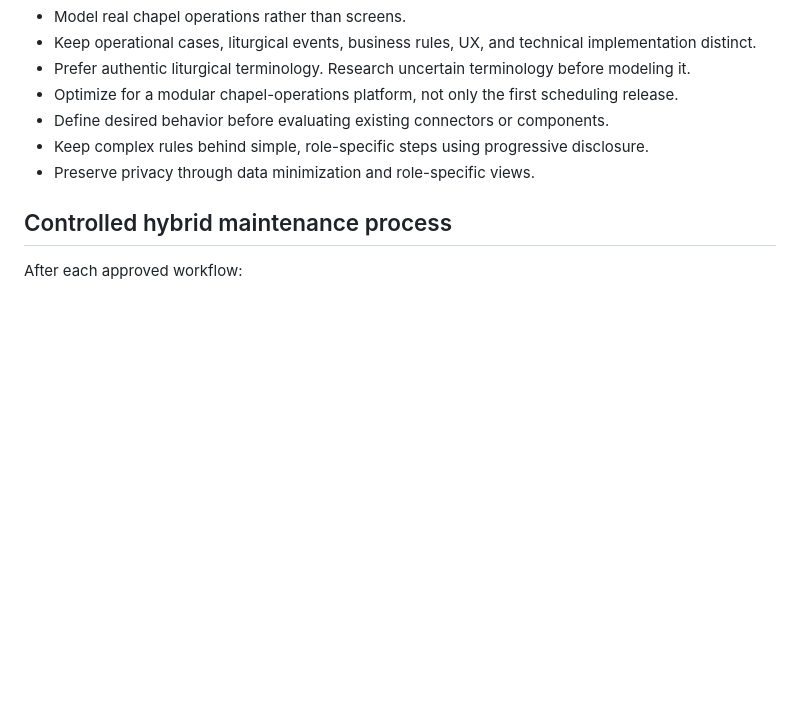
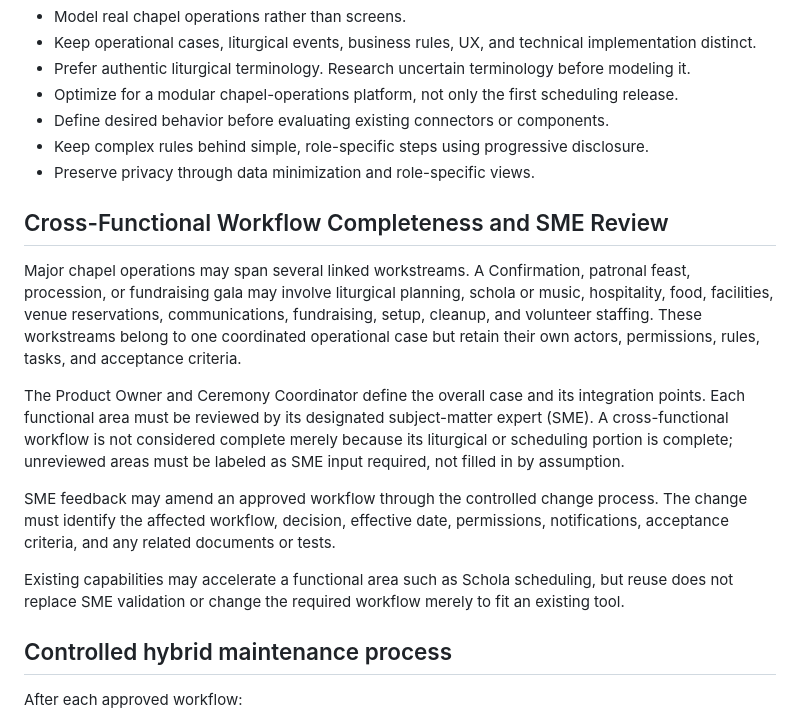
Before and after one commit to mylatinmass/ministry-app, a Markdown page: docs/project-documentation-framework.md, the part around the change. Rendered like a GitHub page; blank space fills up the shorter version.

```diff
--- a/docs/project-documentation-framework.md
+++ b/docs/project-documentation-framework.md
@@ -51,6 +51,16 @@ The OLV Operations Platform exists to support the ministries of the chapel, not
 - Keep complex rules behind simple, role-specific steps using progressive disclosure.
 - Preserve privacy through data minimization and role-specific views.
 
+## Cross-Functional Workflow Completeness and SME Review
+
+Major chapel operations may span several linked workstreams. A Confirmation, patronal feast, procession, or fundraising gala may involve liturgical planning, schola or music, hospitality, food, facilities, venue reservations, communications, fundraising, setup, cleanup, and volunteer staffing. These workstreams belong to one coordinated operational case but retain their own actors, permissions, rules, tasks, and acceptance criteria.
+
+The Product Owner and Ceremony Coordinator define the overall case and its integration points. Each functional area must be reviewed by its designated subject-matter expert (SME). A cross-functional workflow is not considered complete merely because its liturgical or scheduling portion is complete; unreviewed areas must be labeled as SME input required, not filled in by assumption.
+
+SME feedback may amend an approved workflow through the controlled change process. The change must identify the affected workflow, decision, effective date, permissions, notifications, acceptance criteria, and any related documents or tests.
+
+Existing capabilities may accelerate a functional area such as Schola scheduling, but reuse does not replace SME validation or change the required workflow merely to fit an existing tool.
+
 ## Controlled hybrid maintenance process
 
 After each approved workflow:
```
Also changed, not shown: docs/design/chapel-scheduler-architecture.md (+7 -0 lines).
